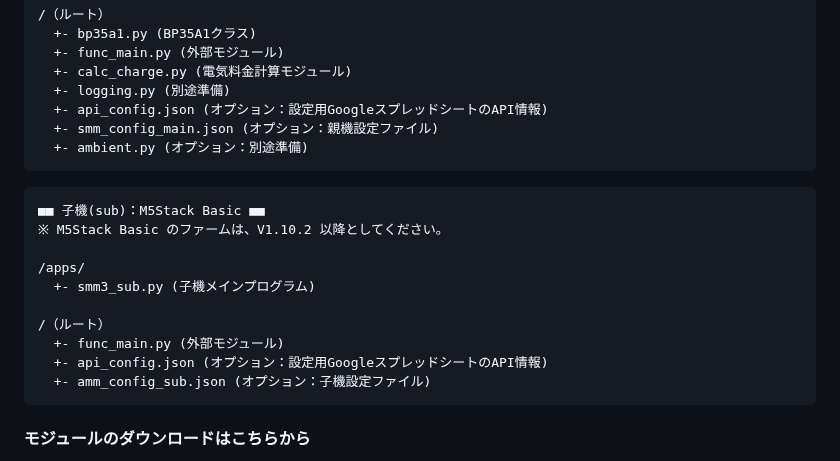
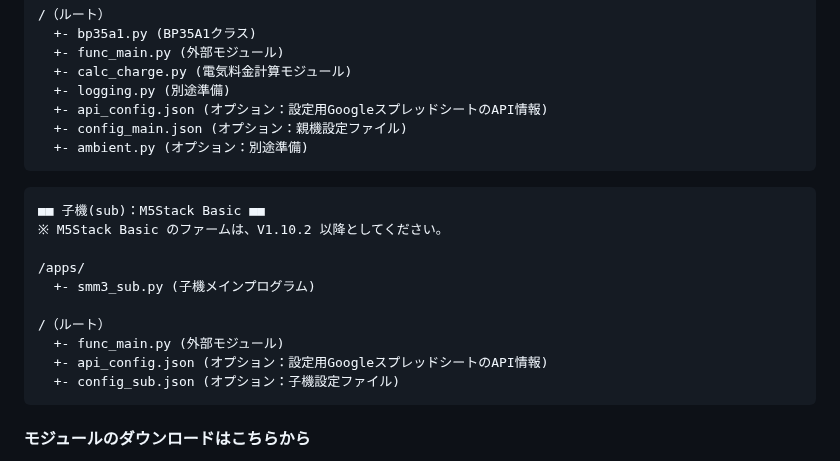
Before and after one commit to yonmas/SMM3-SmartMeterMonitor_v3, a Markdown page: README.md, the part around the change. GitHub-like rendering.

Commit message:
ファイル構成内のファイル名を修正

````diff
--- a/README.md
+++ b/README.md
@@ -76,7 +76,7 @@ Ambient でアカウントを作成し、チャネルを作成。チャネルID
   +- calc_charge.py (電気料金計算モジュール)
   +- logging.py (別途準備)
   +- api_config.json (オプション：設定用GoogleスプレッドシートのAPI情報)
-  +- smm_config_main.json (オプション：親機設定ファイル)
+  +- config_main.json (オプション：親機設定ファイル)
   +- ambient.py (オプション：別途準備)
 ```
 
@@ -90,7 +90,7 @@ Ambient でアカウントを作成し、チャネルを作成。チャネルID
 /（ルート）
   +- func_main.py (外部モジュール)
   +- api_config.json (オプション：設定用GoogleスプレッドシートのAPI情報)
-  +- amm_config_sub.json (オプション：子機設定ファイル)
+  +- config_sub.json (オプション：子機設定ファイル)
 ```
 
 #### モジュールのダウンロードはこちらから
````
